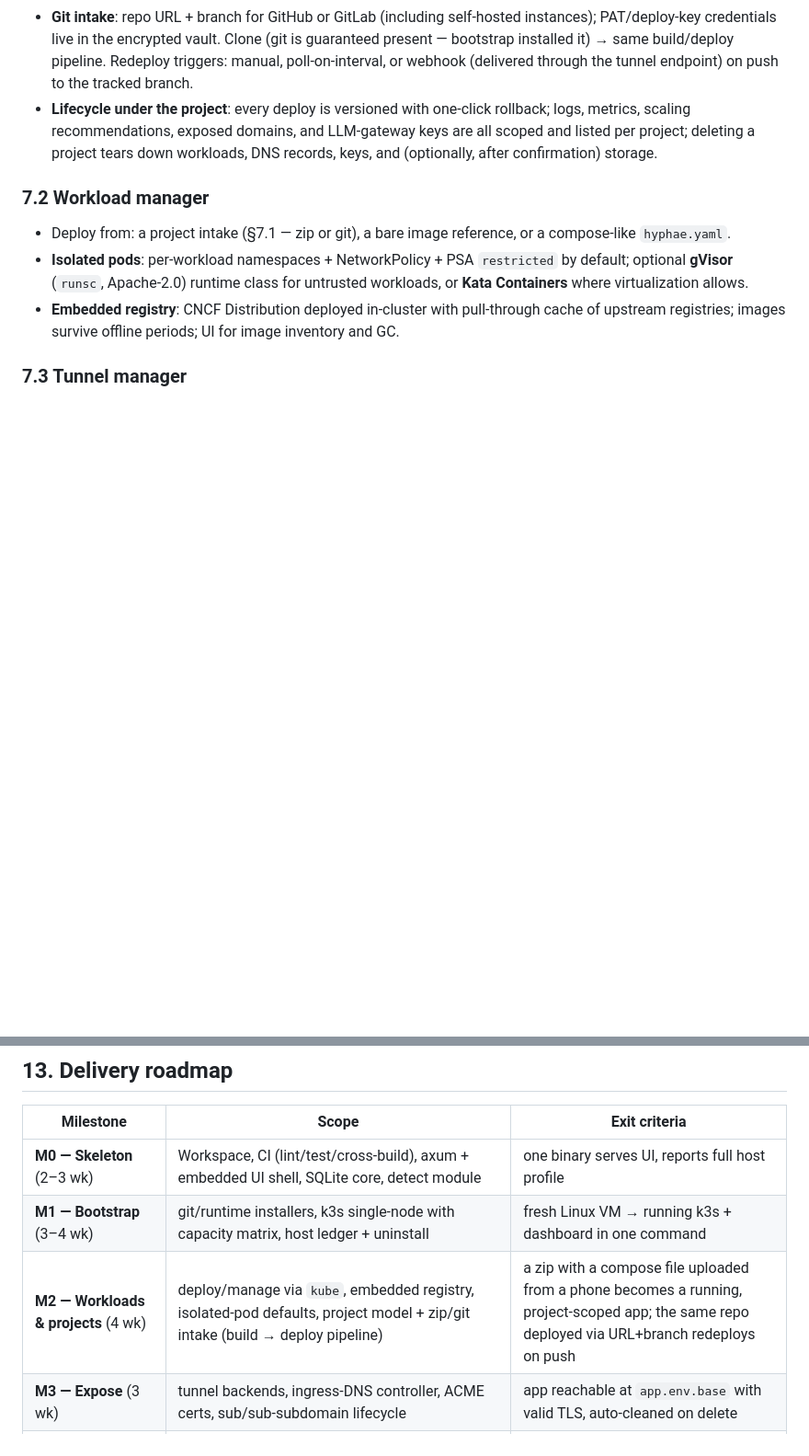
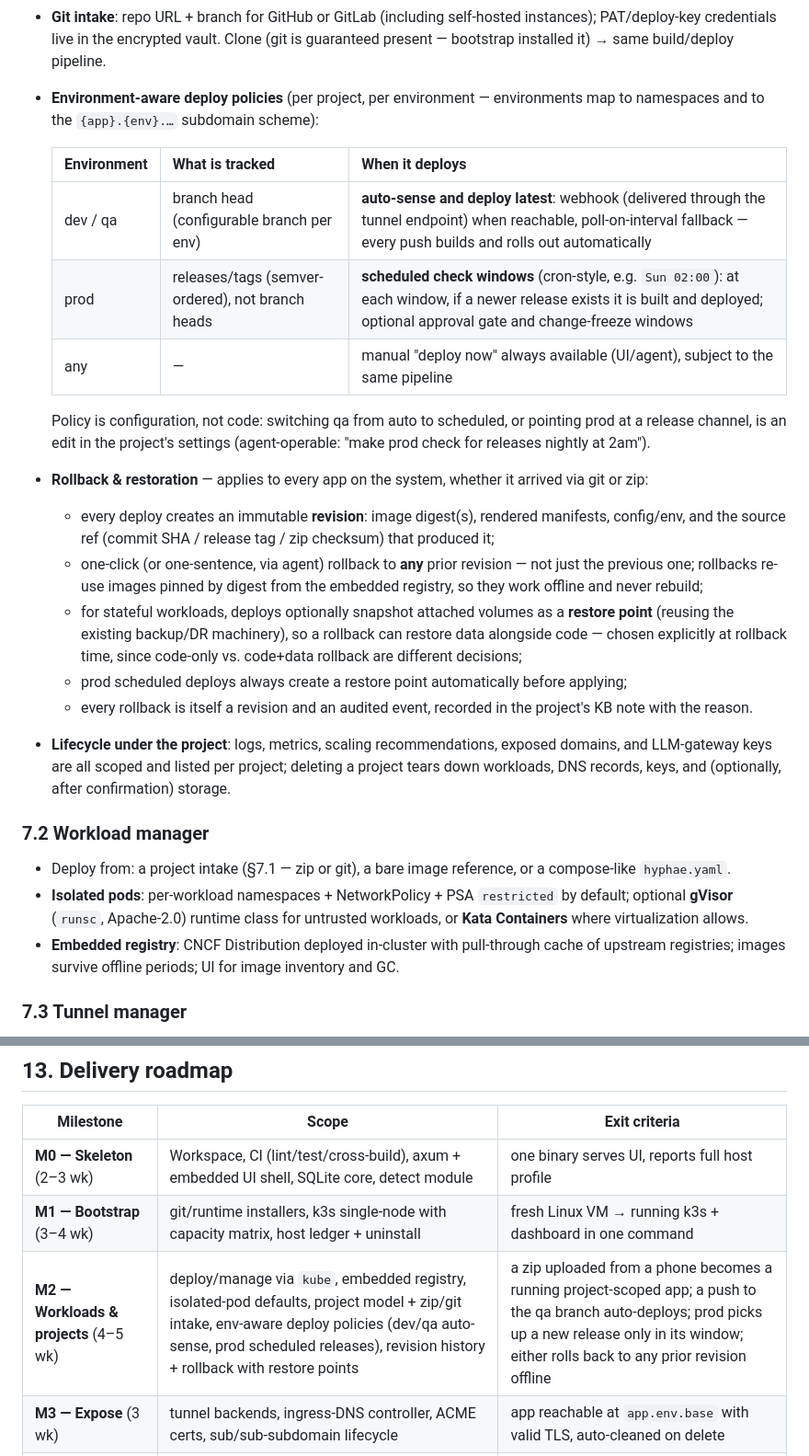
Before and after one commit to sreesankarsankarayya/temp, a Markdown page: docs/HYBRID_K8S_PLATFORM_PLAN.md, 2 parts joined by grey strips. Shown at 92% size. Rendered like a GitHub page; blank space fills up the shorter version.

Commit message:
Add environment-aware deploy policies and revision restore facility
Dev/qa environments track branch heads and auto-deploy on change (webhook
with polling fallback); prod tracks semver releases and deploys only in
scheduled check windows with optional approval gates and auto restore
points. Every deploy is an immutable revision (digests + manifests + source
ref) enabling offline rollback to any prior version for git- and
zip-deployed apps alike, with optional volume restore for stateful
workloads. M2 scope and exit criteria updated.

Co-Authored-By: Claude Fable 5 <noreply@anthropic.com>
Claude-Session: https://claude.ai/code/session_01E8VQPa1oB6N2nKNayKvSBr

```diff
--- a/docs/HYBRID_K8S_PLATFORM_PLAN.md
+++ b/docs/HYBRID_K8S_PLATFORM_PLAN.md
@@ -385,14 +385,41 @@ domains, gateway keys, backups, and knowledge-base notes.
 - **Git intake**: repo URL + branch for GitHub or GitLab (including
   self-hosted instances); PAT/deploy-key credentials live in the encrypted
   vault. Clone (git is guaranteed present — bootstrap installed it) → same
-  build/deploy pipeline. Redeploy triggers: manual, poll-on-interval, or
-  webhook (delivered through the tunnel endpoint) on push to the tracked
-  branch.
-- **Lifecycle under the project**: every deploy is versioned with one-click
-  rollback; logs, metrics, scaling recommendations, exposed domains, and
-  LLM-gateway keys are all scoped and listed per project; deleting a project
-  tears down workloads, DNS records, keys, and (optionally, after
-  confirmation) storage.
+  build/deploy pipeline.
+- **Environment-aware deploy policies** (per project, per environment —
+  environments map to namespaces and to the `{app}.{env}.…` subdomain
+  scheme):
+
+  | Environment | What is tracked | When it deploys |
+  |---|---|---|
+  | dev / qa | branch head (configurable branch per env) | **auto-sense and deploy latest**: webhook (delivered through the tunnel endpoint) when reachable, poll-on-interval fallback — every push builds and rolls out automatically |
+  | prod | releases/tags (semver-ordered), not branch heads | **scheduled check windows** (cron-style, e.g. `Sun 02:00`): at each window, if a newer release exists it is built and deployed; optional approval gate and change-freeze windows |
+  | any | — | manual "deploy now" always available (UI/agent), subject to the same pipeline |
+
+  Policy is configuration, not code: switching qa from auto to scheduled, or
+  pointing prod at a release channel, is an edit in the project's settings
+  (agent-operable: "make prod check for releases nightly at 2am").
+- **Rollback & restoration** — applies to every app on the system, whether
+  it arrived via git or zip:
+  - every deploy creates an immutable **revision**: image digest(s), rendered
+    manifests, config/env, and the source ref (commit SHA / release tag / zip
+    checksum) that produced it;
+  - one-click (or one-sentence, via agent) rollback to **any** prior
+    revision — not just the previous one; rollbacks re-use images pinned by
+    digest from the embedded registry, so they work offline and never
+    rebuild;
+  - for stateful workloads, deploys optionally snapshot attached volumes as a
+    **restore point** (reusing the existing backup/DR machinery), so a
+    rollback can restore data alongside code — chosen explicitly at rollback
+    time, since code-only vs. code+data rollback are different decisions;
+  - prod scheduled deploys always create a restore point automatically before
+    applying;
+  - every rollback is itself a revision and an audited event, recorded in the
+    project's KB note with the reason.
+- **Lifecycle under the project**: logs, metrics, scaling recommendations,
+  exposed domains, and LLM-gateway keys are all scoped and listed per
+  project; deleting a project tears down workloads, DNS records, keys, and
+  (optionally, after confirmation) storage.
 
 ### 7.2 Workload manager
 
@@ -708,7 +735,7 @@ same core flows for headless servers.
 |---|---|---|
 | **M0 — Skeleton** (2–3 wk) | Workspace, CI (lint/test/cross-build), axum + embedded UI shell, SQLite core, detect module | one binary serves UI, reports full host profile |
 | **M1 — Bootstrap** (3–4 wk) | git/runtime installers, k3s single-node with capacity matrix, host ledger + uninstall | fresh Linux VM → running k3s + dashboard in one command |
-| **M2 — Workloads & projects** (4 wk) | deploy/manage via `kube`, embedded registry, isolated-pod defaults, project model + zip/git intake (build → deploy pipeline) | a zip with a compose file uploaded from a phone becomes a running, project-scoped app; the same repo deployed via URL+branch redeploys on push |
+| **M2 — Workloads & projects** (4–5 wk) | deploy/manage via `kube`, embedded registry, isolated-pod defaults, project model + zip/git intake, env-aware deploy policies (dev/qa auto-sense, prod scheduled releases), revision history + rollback with restore points | a zip uploaded from a phone becomes a running project-scoped app; a push to the qa branch auto-deploys; prod picks up a new release only in its window; either rolls back to any prior revision offline |
 | **M3 — Expose** (3 wk) | tunnel backends, ingress-DNS controller, ACME certs, sub/sub-subdomain lifecycle | app reachable at `app.env.base` with valid TLS, auto-cleaned on delete |
 | **M4 — Expansion** (4 wk) | LAN join, Local Node Manager (VM workers), degradation/recovery state machine | 3-node mixed cluster survives unplug → island → recover cycle |
 | **M5 — Cloud hybrid** (4–5 wk) | EKS attach (Rust), GKE/AKS via pyhost, federated placement, Karpenter install/config | one workload policy-placed across local + cloud; Karpenter scales node group |
```
